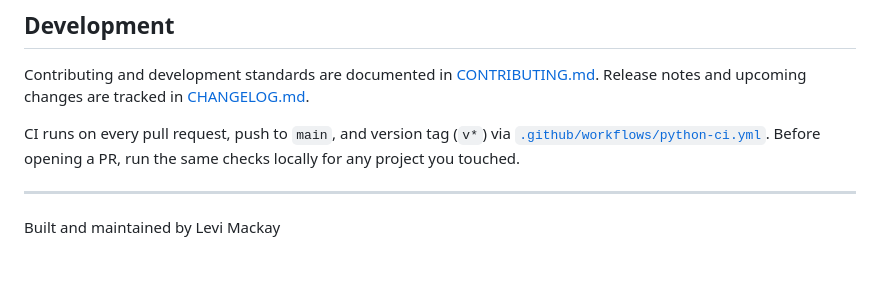
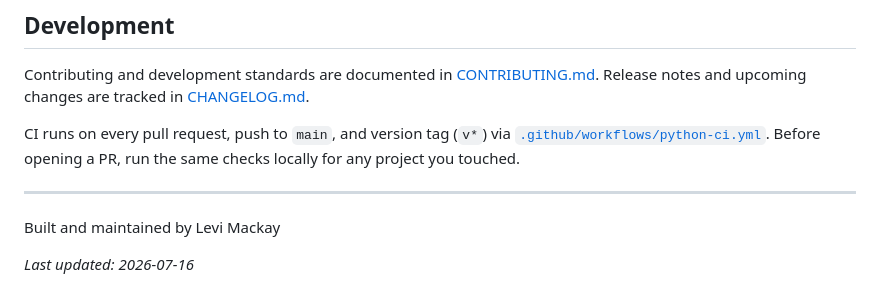
Before and after one commit to levibmackay/AI-Projects, a Markdown page: README.md, the part around the change. Drawn GitHub-style; blank space fills up the shorter version.

```diff
--- a/README.md
+++ b/README.md
@@ -117,3 +117,5 @@ CI runs on every pull request, push to `main`, and version tag (`v*`) via [`.git
 ---
 
 Built and maintained by Levi Mackay
+
+_Last updated: 2026-07-16_
```
